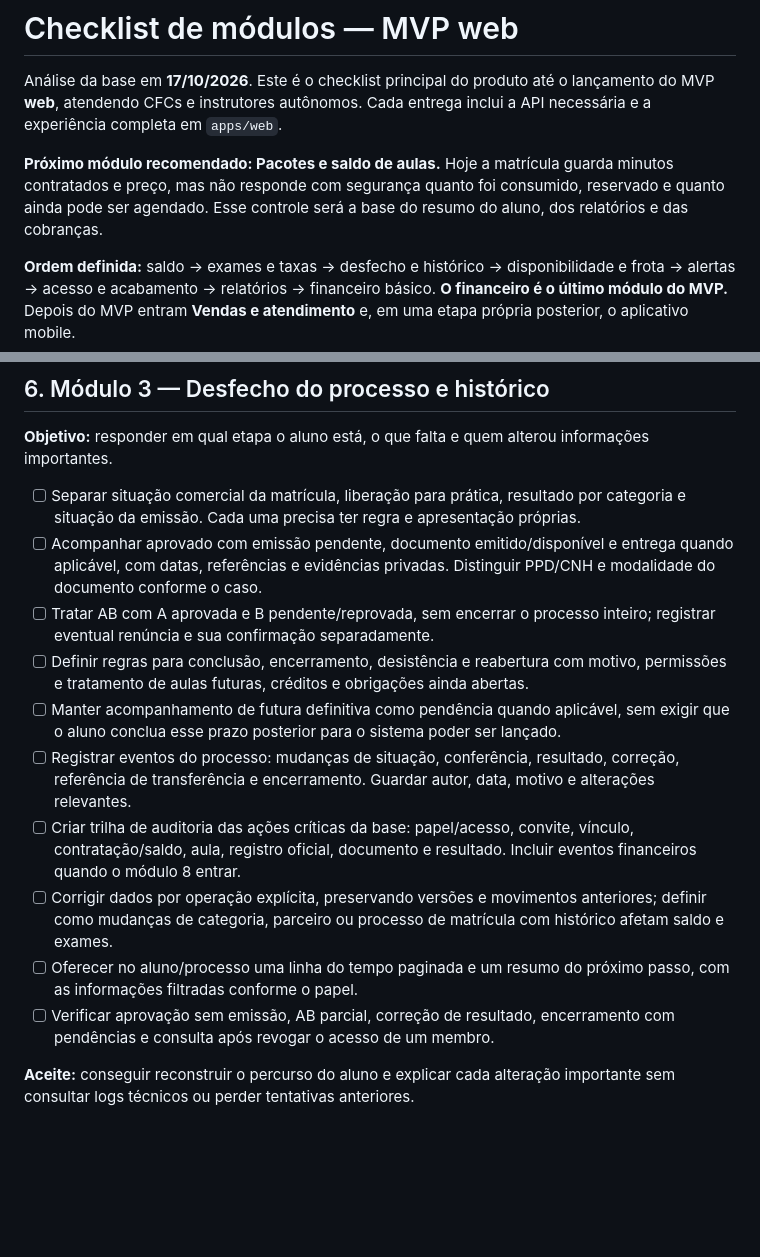
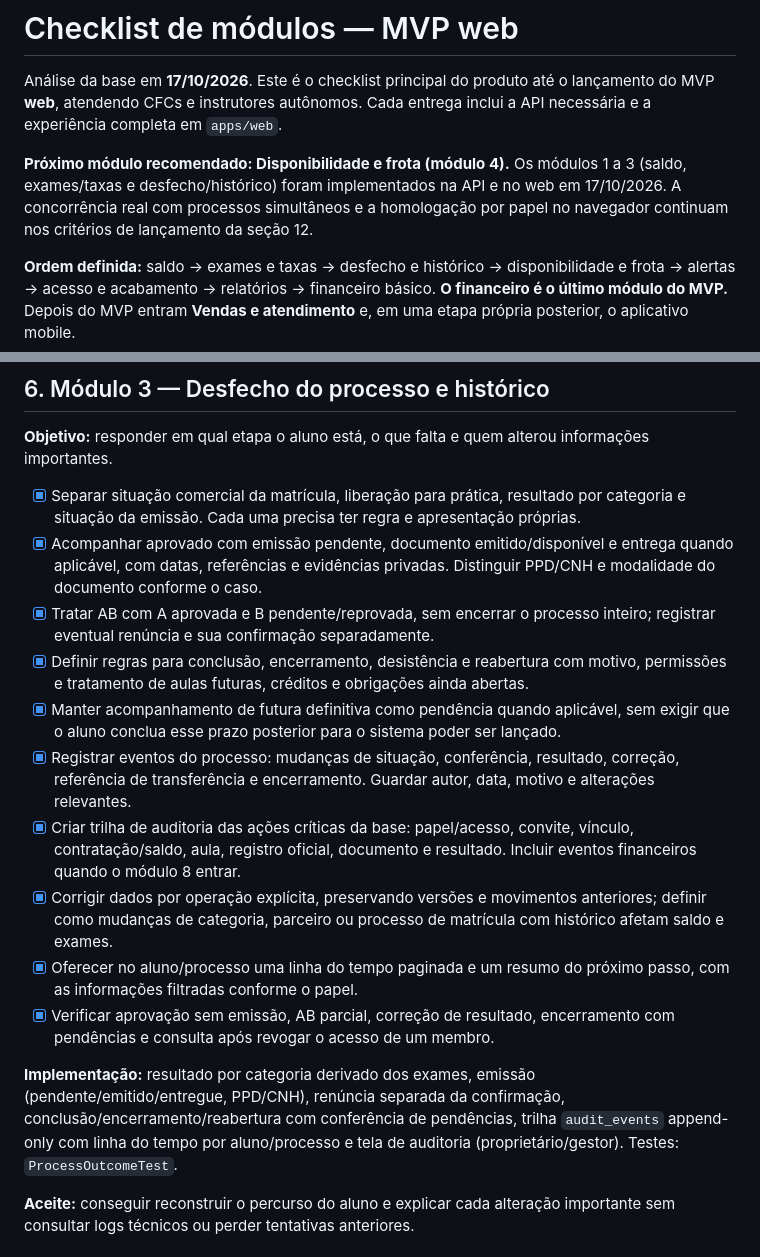
Before and after one commit to thiago8844/auto-escola, a Markdown page: docs/modulos-checklist.md, 2 parts joined by grey strips. Rendered like a GitHub page; blank space fills up the shorter version.

```diff
--- a/docs/modulos-checklist.md
+++ b/docs/modulos-checklist.md
@@ -2,7 +2,7 @@
 
 Análise da base em **17/10/2026**. Este é o checklist principal do produto até o lançamento do MVP **web**, atendendo CFCs e instrutores autônomos. Cada entrega inclui a API necessária e a experiência completa em `apps/web`.
 
-**Próximo módulo recomendado: Pacotes e saldo de aulas.** Hoje a matrícula guarda minutos contratados e preço, mas não responde com segurança quanto foi consumido, reservado e quanto ainda pode ser agendado. Esse controle será a base do resumo do aluno, dos relatórios e das cobranças.
+**Próximo módulo recomendado: Disponibilidade e frota (módulo 4).** Os módulos 1 a 3 (saldo, exames/taxas e desfecho/histórico) foram implementados na API e no web em 17/10/2026. A concorrência real com processos simultâneos e a homologação por papel no navegador continuam nos critérios de lançamento da seção 12.
 
 **Ordem definida:** saldo → exames e taxas → desfecho e histórico → disponibilidade e frota → alertas → acesso e acabamento → relatórios → financeiro básico. **O financeiro é o último módulo do MVP.** Depois do MVP entram **Vendas e atendimento** e, em uma etapa própria posterior, o aplicativo mobile.
 
@@ -129,16 +133,18 @@ A preparação de produção e os testes de lançamento acontecem ao longo das e
 
 **Objetivo:** responder em qual etapa o aluno está, o que falta e quem alterou informações importantes.
 
-- [ ] Separar situação comercial da matrícula, liberação para prática, resultado por categoria e situação da emissão. Cada uma precisa ter regra e apresentação próprias.
-- [ ] Acompanhar aprovado com emissão pendente, documento emitido/disponível e entrega quando aplicável, com datas, referências e evidências privadas. Distinguir PPD/CNH e modalidade do documento conforme o caso.
-- [ ] Tratar AB com A aprovada e B pendente/reprovada, sem encerrar o processo inteiro; registrar eventual renúncia e sua confirmação separadamente.
-- [ ] Definir regras para conclusão, encerramento, desistência e reabertura com motivo, permissões e tratamento de aulas futuras, créditos e obrigações ainda abertas.
-- [ ] Manter acompanhamento de futura definitiva como pendência quando aplicável, sem exigir que o aluno conclua esse prazo posterior para o sistema poder ser lançado.
-- [ ] Registrar eventos do processo: mudanças de situação, conferência, resultado, correção, referência de transferência e encerramento. Guardar autor, data, motivo e alterações relevantes.
-- [ ] Criar trilha de auditoria das ações críticas da base: papel/acesso, convite, vínculo, contratação/saldo, aula, registro oficial, documento e resultado. Incluir eventos financeiros quando o módulo 8 entrar.
-- [ ] Corrigir dados por operação explícita, preservando versões e movimentos anteriores; definir como mudanças de categoria, parceiro ou processo de matrícula com histórico afetam saldo e exames.
-- [ ] Oferecer no aluno/processo uma linha do tempo paginada e um resumo do próximo passo, com as informações filtradas conforme o papel.
-- [ ] Verificar aprovação sem emissão, AB parcial, correção de resultado, encerramento com pendências e consulta após revogar o acesso de um membro.
+- [x] Separar situação comercial da matrícula, liberação para prática, resultado por categoria e situação da emissão. Cada uma precisa ter regra e apresentação próprias.
+- [x] Acompanhar aprovado com emissão pendente, documento emitido/disponível e entrega quando aplicável, com datas, referências e evidências privadas. Distinguir PPD/CNH e modalidade do documento conforme o caso.
+- [x] Tratar AB com A aprovada e B pendente/reprovada, sem encerrar o processo inteiro; registrar eventual renúncia e sua confirmação separadamente.
+- [x] Definir regras para conclusão, encerramento, desistência e reabertura com motivo, permissões e tratamento de aulas futuras, créditos e obrigações ainda abertas.
+- [x] Manter acompanhamento de futura definitiva como pendência quando aplicável, sem exigir que o aluno conclua esse prazo posterior para o sistema poder ser lançado.
+- [x] Registrar eventos do processo: mudanças de situação, conferência, resultado, correção, referência de transferência e encerramento. Guardar autor, data, motivo e alterações relevantes.
+- [x] Criar trilha de auditoria das ações críticas da base: papel/acesso, convite, vínculo, contratação/saldo, aula, registro oficial, documento e resultado. Incluir eventos financeiros quando o módulo 8 entrar.
+- [x] Corrigir dados por operação explícita, preservando versões e movimentos anteriores; definir como mudanças de categoria, parceiro ou processo de matrícula com histórico afetam saldo e exames.
+- [x] Oferecer no aluno/processo uma linha do tempo paginada e um resumo do próximo passo, com as informações filtradas conforme o papel.
+- [x] Verificar aprovação sem emissão, AB parcial, correção de resultado, encerramento com pendências e consulta após revogar o acesso de um membro.
+
+**Implementação:** resultado por categoria derivado dos exames, emissão (pendente/emitido/entregue, PPD/CNH), renúncia separada da confirmação, conclusão/encerramento/reabertura com conferência de pendências, trilha `audit_events` append-only com linha do tempo por aluno/processo e tela de auditoria (proprietário/gestor). Testes: `ProcessOutcomeTest`.
 
 **Aceite:** conseguir reconstruir o percurso do aluno e explicar cada alteração importante sem consultar logs técnicos ou perder tentativas anteriores.
 
```
Also changed, not shown: other parts of docs/modulos-checklist.md (+68 -64 lines).
